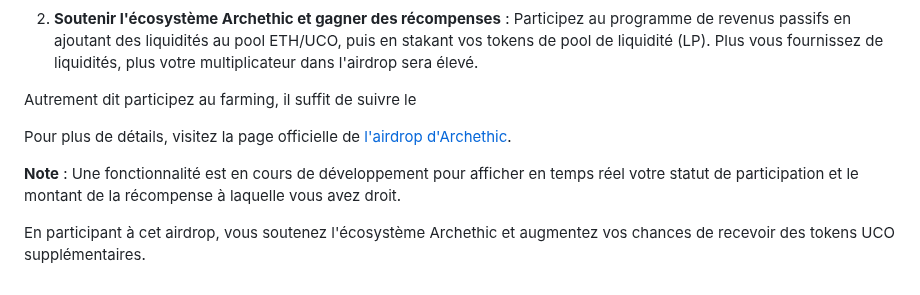
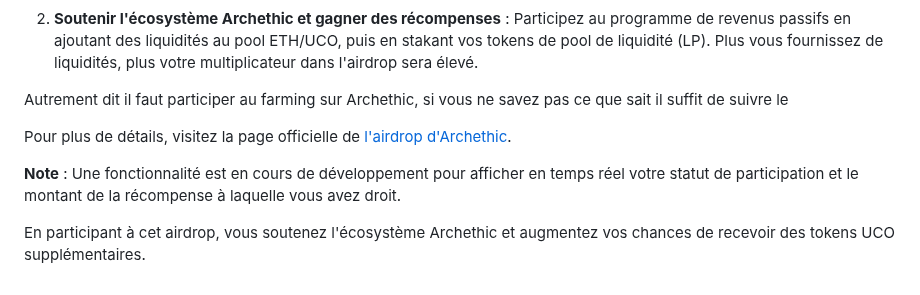
Before and after one commit to Kuaaaly/ucopourlesnuls, a Markdown page: index.md, the part around the change. Drawn GitHub-style.

Commit message:
index.md updated from https://stackedit.io/

```diff
--- a/index.md
+++ b/index.md
@@ -297,7 +297,7 @@ Pour cela, il vous faut:
 2. **Soutenir l'écosystème Archethic et gagner des récompenses** :
 Participez au programme de revenus passifs en ajoutant des liquidités au pool ETH/UCO, puis en stakant vos tokens de pool de liquidité (LP). Plus vous fournissez de liquidités, plus votre multiplicateur dans l'airdrop sera élevé.
 
-Autrement dit participez au farming, il suffit de suivre le
+Autrement dit il faut participer au farming sur Archethic, si vous ne savez pas ce que sait il suffit de suivre le
 
 Pour plus de détails, visitez la page officielle de [l'airdrop d'Archethic](https://www.archethic.net/uco-airdrop).
 
@@ -305,6 +305,6 @@ Pour plus de détails, visitez la page officielle de [l'airdrop d'Archethic](htt
 
 En participant à cet airdrop, vous soutenez l'écosystème Archethic et augmentez vos chances de recevoir des tokens UCO supplémentaires.
 <!--stackedit_data:
-eyJoaXN0b3J5IjpbLTU0NDc1ODY3NCwtNTQ4ODg4MjE5LDU2MT
+eyJoaXN0b3J5IjpbLTE1MjczMDcxNywtNTQ4ODg4MjE5LDU2MT
 Q1NjMxNSwtNDg1NzE0NTYyXX0=
 -->
```
